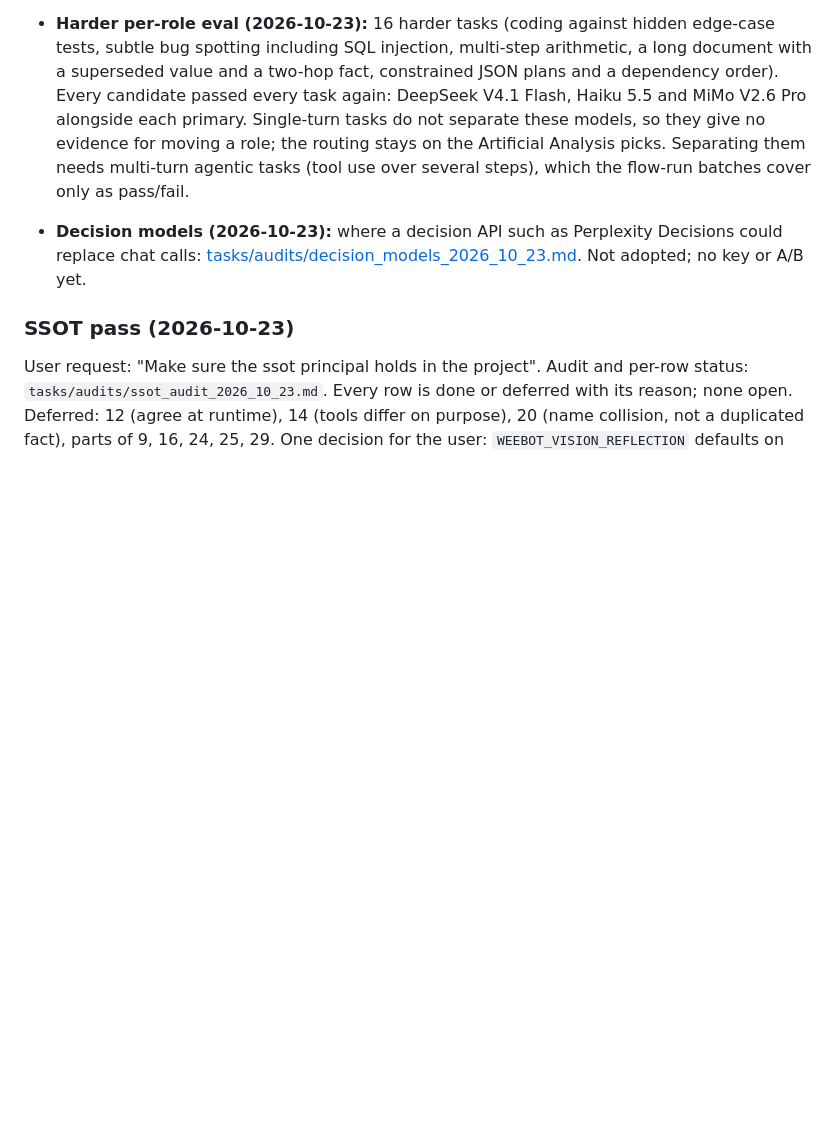
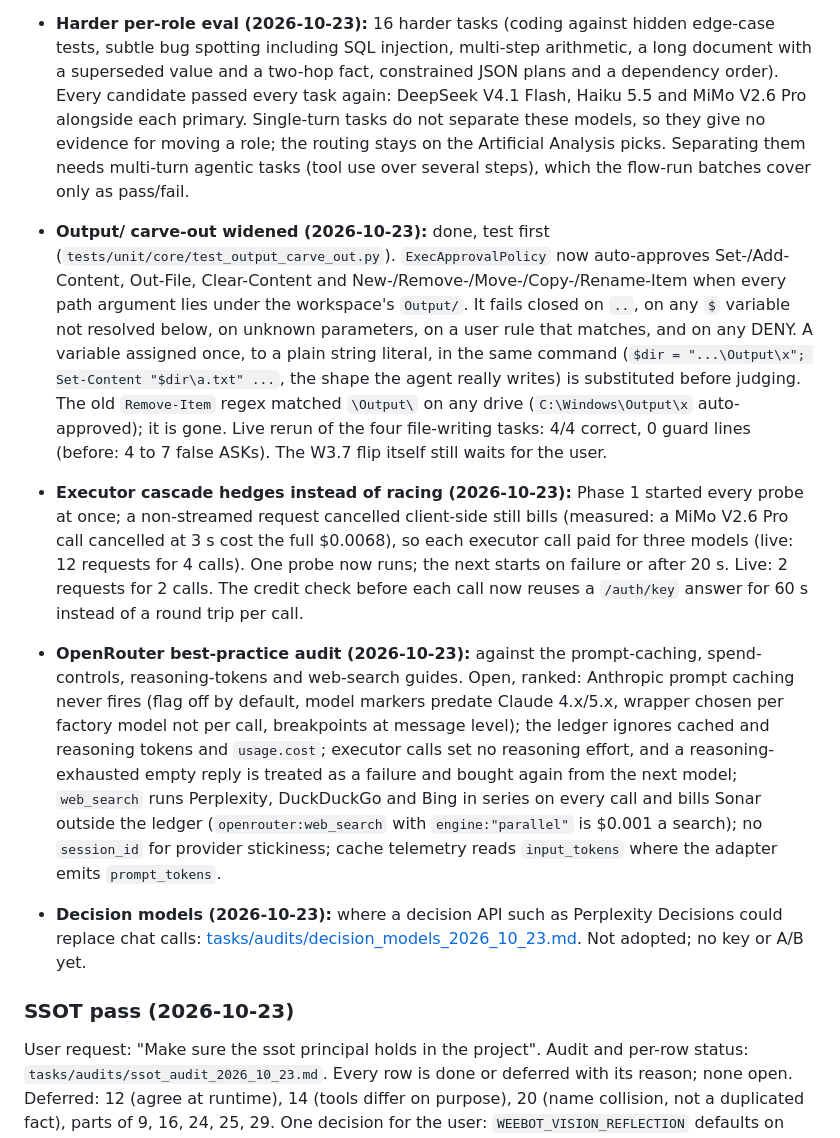
Before and after one commit to georgehadji/weebot, a Markdown page: tasks/remaining_fix_plan.md, the part around the change. Drawn GitHub-style; blank space fills up the shorter version.

Commit message:
docs(plan): record the carve-out, cascade hedge and OpenRouter audit
Co-Authored-By: Claude Opus 5.5 <noreply@anthropic.com>

```diff
--- a/tasks/remaining_fix_plan.md
+++ b/tasks/remaining_fix_plan.md
@@ -286,6 +286,9 @@ Independent of C-E; it can go anywhere after A.
   - Found on the way: answering the intent-review question ended the run after planning (exit 0, nothing done). `FlowRouter.resolve_initial_state` returned `PlanningState` with the session still WAITING, and the run loop breaks on WAITING. Fixed (`tests/unit/application/flows/test_intent_answer_resumes_planning.py`); the live rerun went intent question, plan review, execution, Done.
 - **Harder per-role eval (2026-10-23):** 16 harder tasks (coding against hidden edge-case tests, subtle bug spotting including SQL injection, multi-step arithmetic, a long document with a superseded value and a two-hop fact, constrained JSON plans and a dependency order). Every candidate passed every task again: DeepSeek V4.1 Flash, Haiku 5.5 and MiMo V2.6 Pro alongside each primary. Single-turn tasks do not separate these models, so they give no evidence for moving a role; the routing stays on the Artificial Analysis picks. Separating them needs multi-turn agentic tasks (tool use over several steps), which the flow-run batches cover only as pass/fail.
 
+- **Output/ carve-out widened (2026-10-23):** done, test first (`tests/unit/core/test_output_carve_out.py`). `ExecApprovalPolicy` now auto-approves Set-/Add-Content, Out-File, Clear-Content and New-/Remove-/Move-/Copy-/Rename-Item when every path argument lies under the workspace's `Output/`. It fails closed on `..`, on any `$` variable not resolved below, on unknown parameters, on a user rule that matches, and on any DENY. A variable assigned once, to a plain string literal, in the same command (`$dir = "...\Output\x"; Set-Content "$dir\a.txt" ...`, the shape the agent really writes) is substituted before judging. The old `Remove-Item` regex matched `\Output\` on any drive (`C:\Windows\Output\x` auto-approved); it is gone. Live rerun of the four file-writing tasks: 4/4 correct, 0 guard lines (before: 4 to 7 false ASKs). The W3.7 flip itself still waits for the user.
+- **Executor cascade hedges instead of racing (2026-10-23):** Phase 1 started every probe at once; a non-streamed request cancelled client-side still bills (measured: a MiMo V2.6 Pro call cancelled at 3 s cost the full $0.0068), so each executor call paid for three models (live: 12 requests for 4 calls). One probe now runs; the next starts on failure or after 20 s. Live: 2 requests for 2 calls. The credit check before each call now reuses a `/auth/key` answer for 60 s instead of a round trip per call.
+- **OpenRouter best-practice audit (2026-10-23):** against the prompt-caching, spend-controls, reasoning-tokens and web-search guides. Open, ranked: Anthropic prompt caching never fires (flag off by default, model markers predate Claude 4.x/5.x, wrapper chosen per factory model not per call, breakpoints at message level); the ledger ignores cached and reasoning tokens and `usage.cost`; executor calls set no reasoning effort, and a reasoning-exhausted empty reply is treated as a failure and bought again from the next model; `web_search` runs Perplexity, DuckDuckGo and Bing in series on every call and bills Sonar outside the ledger (`openrouter:web_search` with `engine:"parallel"` is $0.001 a search); no `session_id` for provider stickiness; cache telemetry reads `input_tokens` where the adapter emits `prompt_tokens`.
 - **Decision models (2026-10-23):** where a decision API such as Perplexity Decisions could replace chat calls: [tasks/audits/decision_models_2026_10_23.md](audits/decision_models_2026_10_23.md). Not adopted; no key or A/B yet.
 
 ### SSOT pass (2026-10-23)
```
